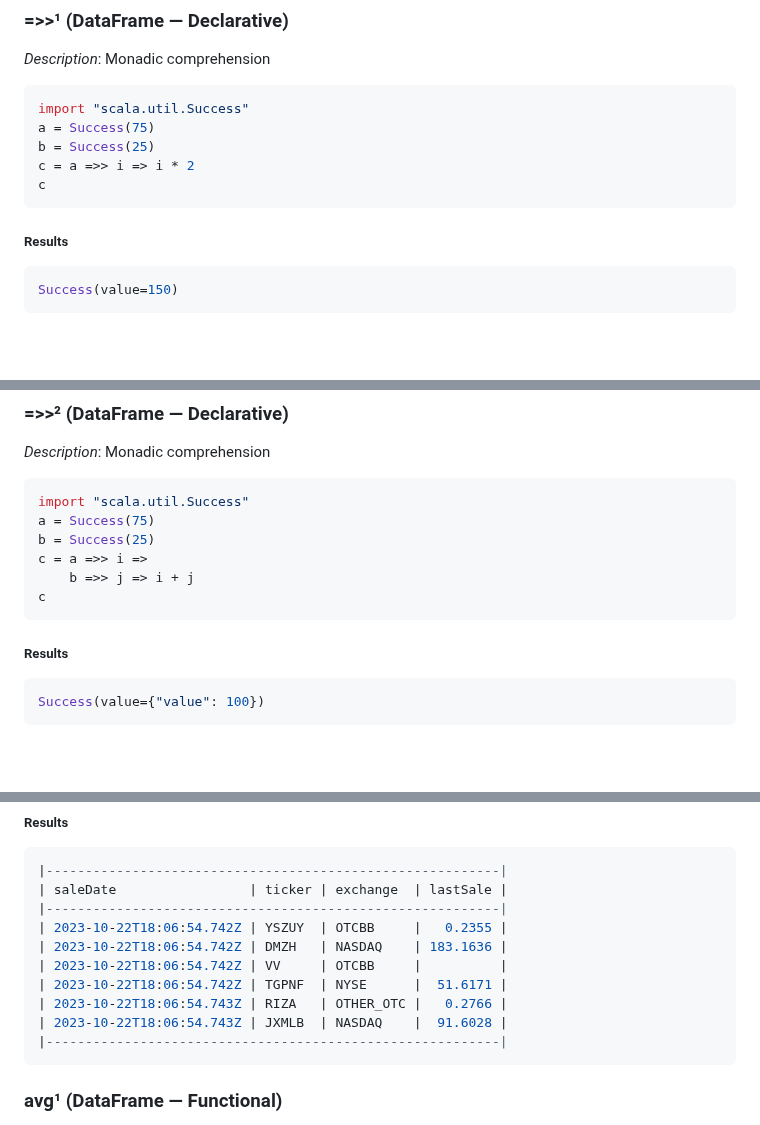
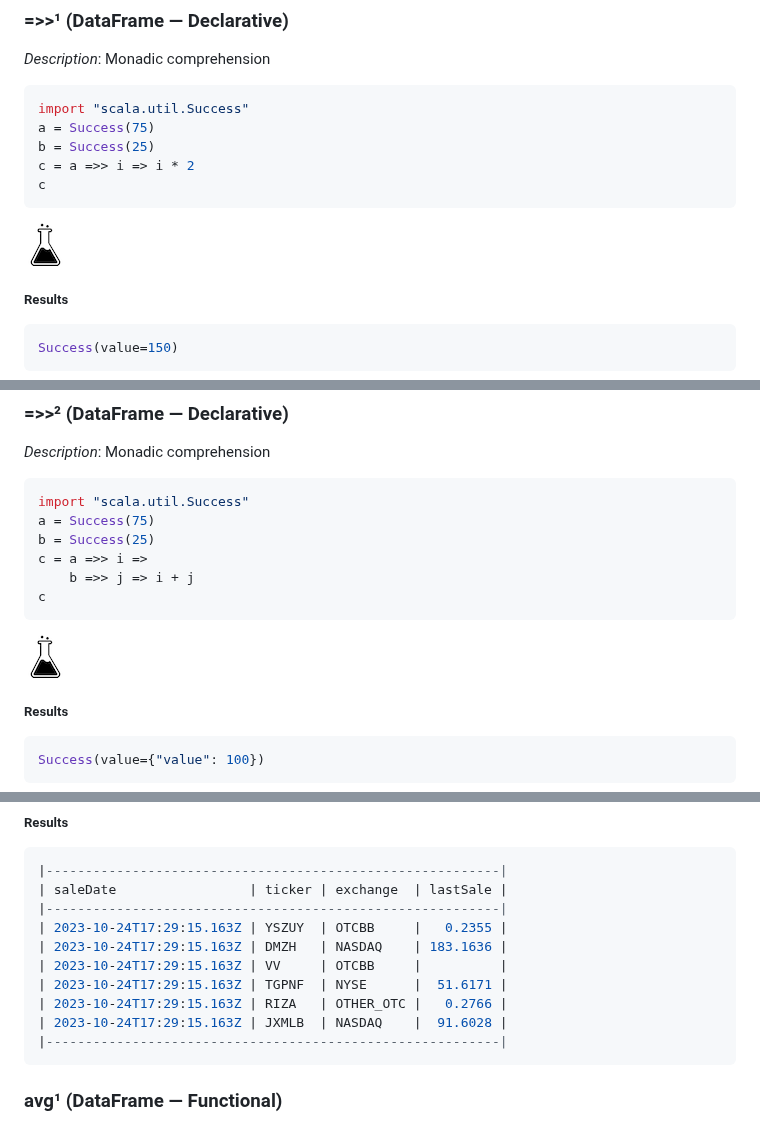
Before and after one commit to ldaniels528/lollypop, a Markdown page: README.md, 3 parts joined by grey strips. GitHub-like rendering; pictures changed too: docs/images/experimental.png (added); blank space fills up the shorter version.

Commit message:
added experimental flag to HelpDoc

````diff
--- a/README.md
+++ b/README.md
@@ -950,6 +950,8 @@ b = Success(25)
 c = a =>> i => i * 2
 c
 ```
+<img src="docs/images/experimental.png" alt="=>> is marked as experimental">
+
 ##### Results
 ```sql
 Success(value=150)
@@ -965,6 +967,8 @@ c = a =>> i =>
     b =>> j => i + j
 c
 ```
+<img src="docs/images/experimental.png" alt="=>> is marked as experimental">
+
 ##### Results
 ```sql
 Success(value={"value": 100})
@@ -998,12 +1002,12 @@ ns('StockQuotes')
 |----------------------------------------------------------|
 | saleDate                 | ticker | exchange  | lastSale |
 |----------------------------------------------------------|
-| 2023-10-22T18:06:54.742Z | YSZUY  | OTCBB     |   0.2355 |
-| 2023-10-22T18:06:54.742Z | DMZH   | NASDAQ    | 183.1636 |
-| 2023-10-22T18:06:54.742Z | VV     | OTCBB     |          |
-| 2023-10-22T18:06:54.742Z | TGPNF  | NYSE      |  51.6171 |
-| 2023-10-22T18:06:54.743Z | RIZA   | OTHER_OTC |   0.2766 |
-| 2023-10-22T18:06:54.743Z | JXMLB  | NASDAQ    |  91.6028 |
+| 2023-10-24T17:29:15.163Z | YSZUY  | OTCBB     |   0.2355 |
+| 2023-10-24T17:29:15.163Z | DMZH   | NASDAQ    | 183.1636 |
+| 2023-10-24T17:29:15.163Z | VV     | OTCBB     |          |
+| 2023-10-24T17:29:15.163Z | TGPNF  | NYSE      |  51.6171 |
+| 2023-10-24T17:29:15.163Z | RIZA   | OTHER_OTC |   0.2766 |
+| 2023-10-24T17:29:15.163Z | JXMLB  | NASDAQ    |  91.6028 |
 |----------------------------------------------------------|
 ```
 ### avg¹ (DataFrame &#8212; Functional)
````
Also changed, not shown: other parts of README.md (+50 -50 lines), 3 other files.
